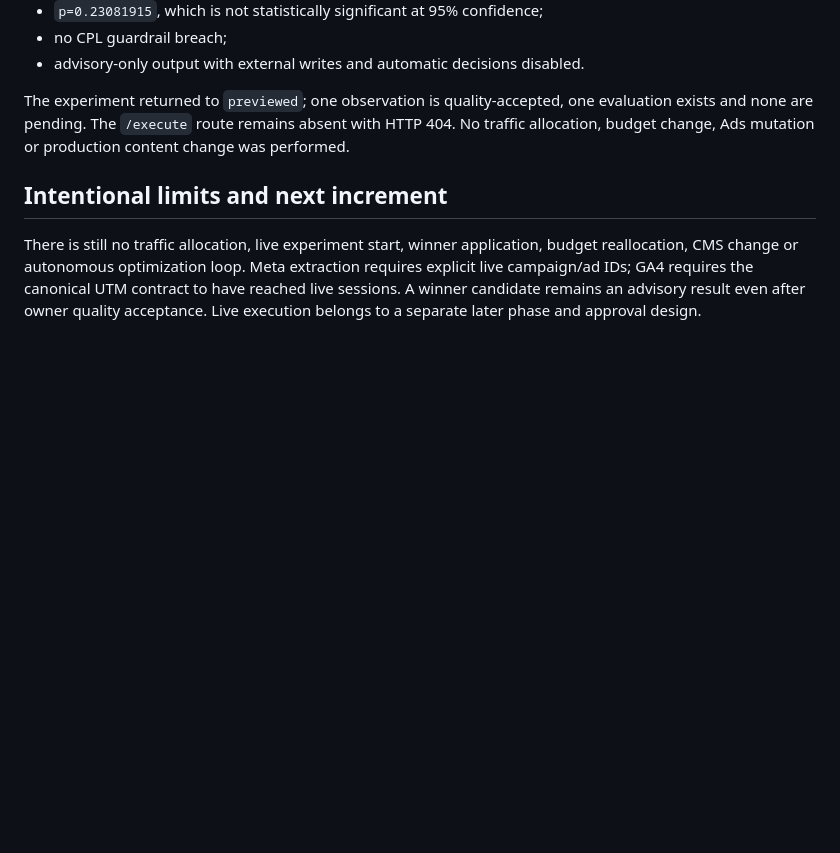
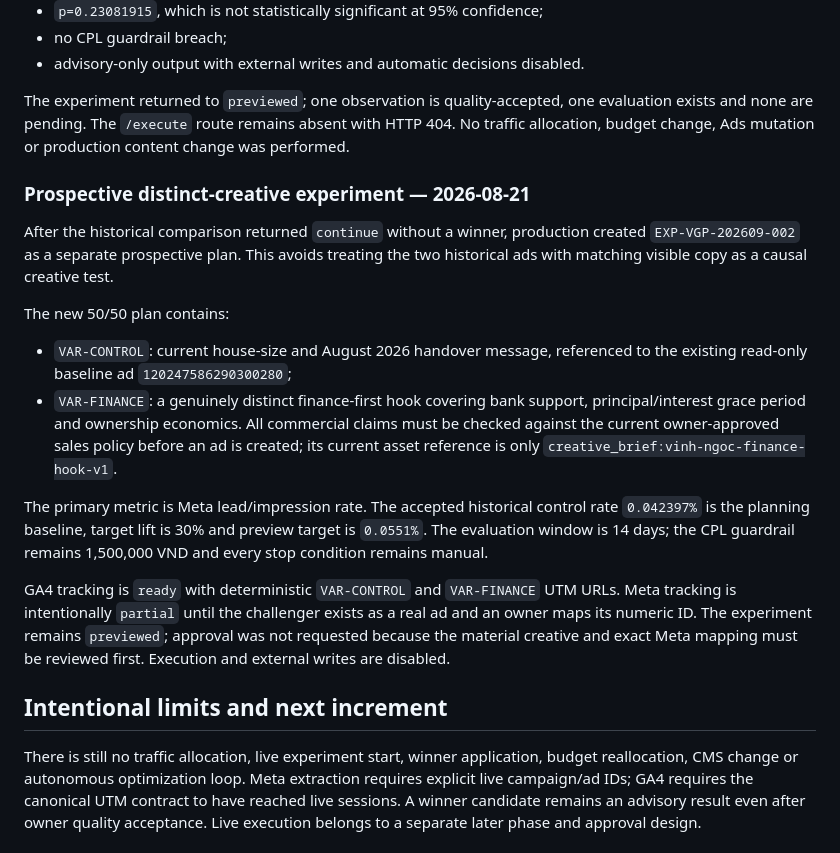
Before and after one commit to vangnguyen/npd-ai-video-factory, a Markdown page: docs/PHASE_8_EXPERIMENT_OPTIMIZATION_OS.md, the part around the change. Drawn GitHub-style; blank space fills up the shorter version.

Commit message:
Document prospective creative experiment

```diff
--- a/docs/PHASE_8_EXPERIMENT_OPTIMIZATION_OS.md
+++ b/docs/PHASE_8_EXPERIMENT_OPTIMIZATION_OS.md
@@ -444,6 +444,32 @@ evaluation exists and none are pending. The `/execute` route remains absent with
 404. No traffic allocation, budget change, Ads mutation or production content change
 was performed.
 
+### Prospective distinct-creative experiment — 2026-08-21
+
+After the historical comparison returned `continue` without a winner, production created
+`EXP-VGP-202609-002` as a separate prospective plan. This avoids treating the two
+historical ads with matching visible copy as a causal creative test.
+
+The new 50/50 plan contains:
+
+- `VAR-CONTROL`: current house-size and August 2026 handover message, referenced to the
+  existing read-only baseline ad `120247586290300280`;
+- `VAR-FINANCE`: a genuinely distinct finance-first hook covering bank support,
+  principal/interest grace period and ownership economics. All commercial claims must
+  be checked against the current owner-approved sales policy before an ad is created;
+  its current asset reference is only `creative_brief:vinh-ngoc-finance-hook-v1`.
+
+The primary metric is Meta lead/impression rate. The accepted historical control rate
+`0.042397%` is the planning baseline, target lift is 30% and preview target is
+`0.0551%`. The evaluation window is 14 days; the CPL guardrail remains 1,500,000 VND
+and every stop condition remains manual.
+
+GA4 tracking is `ready` with deterministic `VAR-CONTROL` and `VAR-FINANCE` UTM URLs.
+Meta tracking is intentionally `partial` until the challenger exists as a real ad and an
+owner maps its numeric ID. The experiment remains `previewed`; approval was not requested
+because the material creative and exact Meta mapping must be reviewed first. Execution
+and external writes are disabled.
+
 ## Intentional limits and next increment
 
 There is still no traffic allocation, live experiment start, winner application, budget
```
